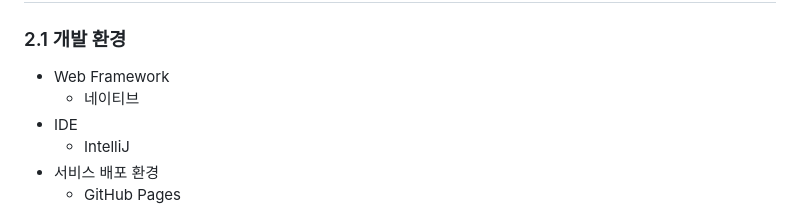
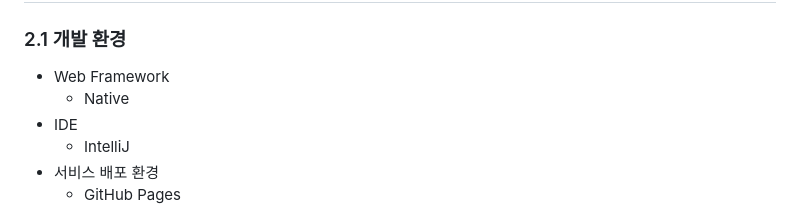
Before and after one commit to Jindo-Dog/ESTsoft, a Markdown page: README.md, the part around the change. Drawn GitHub-style.

Commit message:
docs: README update

```diff
--- a/README.md
+++ b/README.md
@@ -24,7 +24,7 @@
 ### 2.1 개발 환경
 
 - Web Framework
-    - 네이티브
+    - Native
 - IDE
     - IntelliJ
 - 서비스 배포 환경
```
